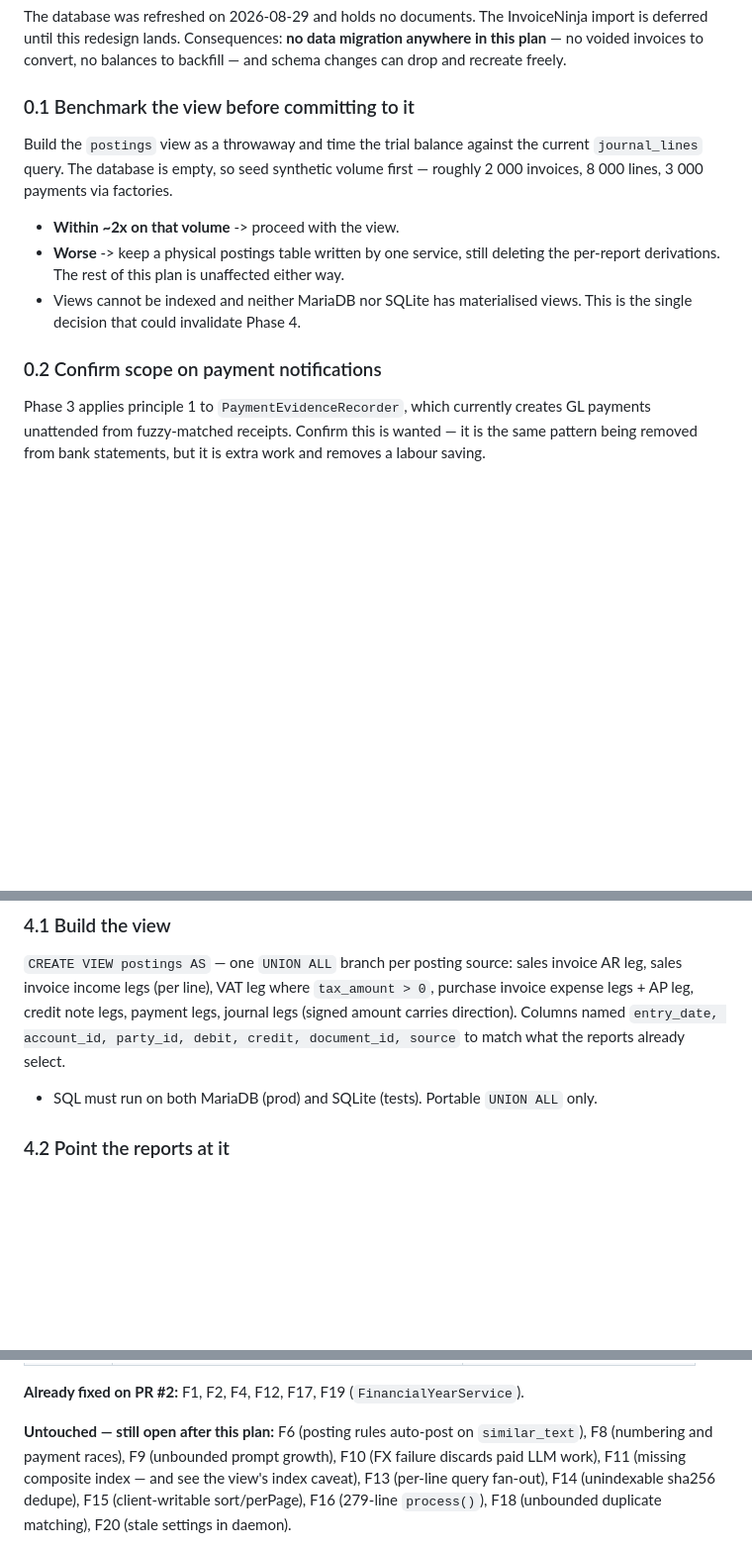
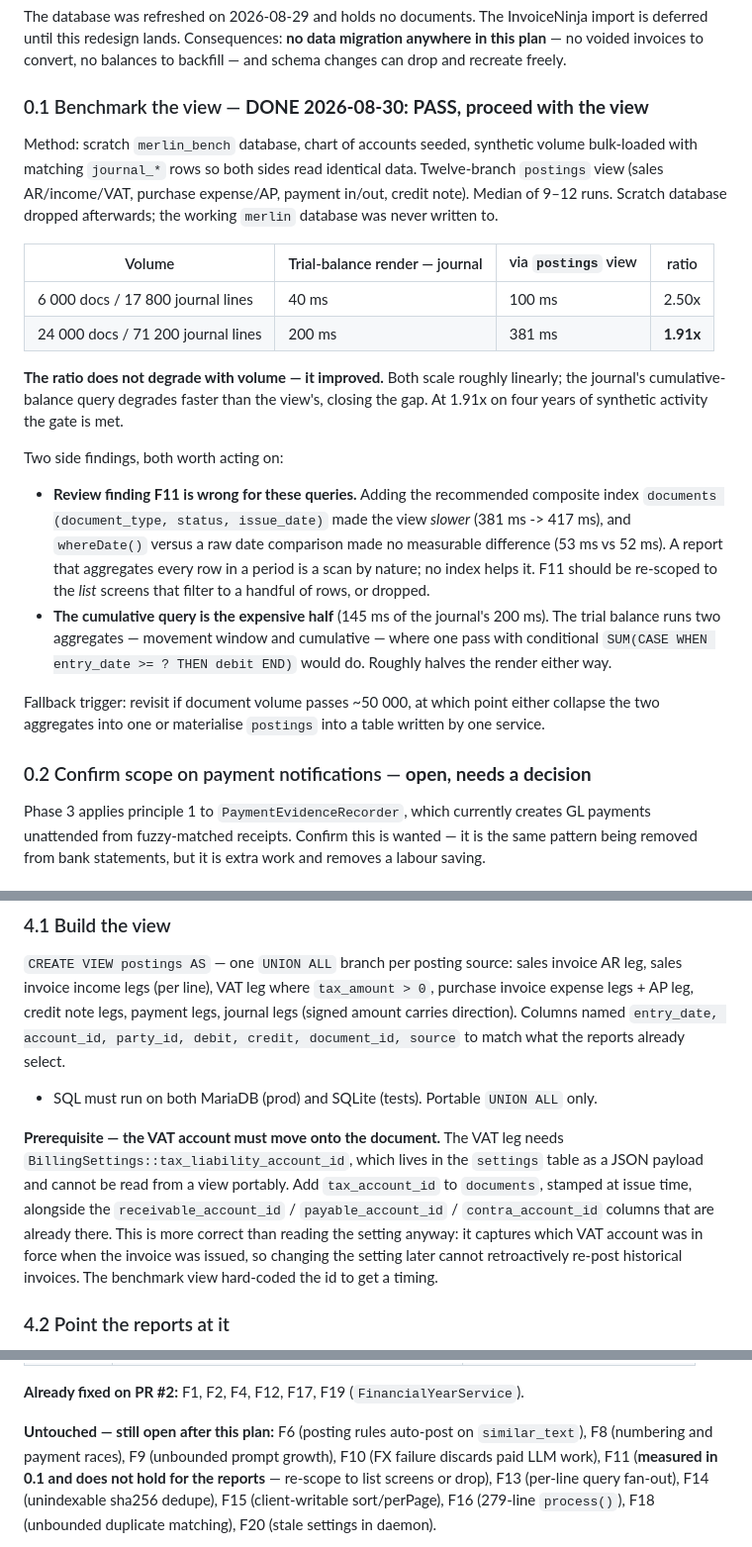
Before and after one commit to nettsite/merlin, a Markdown page: ACCOUNTING_REDESIGN_PLAN.md, 3 parts joined by grey strips. Shown at 99% size. Drawn GitHub-style; blank space fills up the shorter version.

Commit message:
Record Phase 0 benchmark results in the redesign plan
The postings view runs at 1.91x the journal table on 24k documents and the
ratio does not degrade with volume, so Phase 4 proceeds. Notes two side
findings: the composite index F11 recommends makes these reports slower,
and the VAT account has to be denormalised onto the document before a view
can produce the VAT leg.

```diff
--- a/ACCOUNTING_REDESIGN_PLAN.md
+++ b/ACCOUNTING_REDESIGN_PLAN.md
@@ -71,17 +71,37 @@ deferred until this redesign lands. Consequences: **no data migration anywhere i
 — no voided invoices to convert, no balances to backfill — and schema changes can drop and
 recreate freely.
 
-### 0.1 Benchmark the view before committing to it
-Build the `postings` view as a throwaway and time the trial balance against the current
-`journal_lines` query. The database is empty, so seed synthetic volume first — roughly 2 000
-invoices, 8 000 lines, 3 000 payments via factories.
-- **Within ~2x on that volume** -> proceed with the view.
-- **Worse** -> keep a physical postings table written by one service, still deleting the
-  per-report derivations. The rest of this plan is unaffected either way.
-- Views cannot be indexed and neither MariaDB nor SQLite has materialised views. This is the
-  single decision that could invalidate Phase 4.
+### 0.1 Benchmark the view — **DONE 2026-08-30: PASS, proceed with the view**
 
-### 0.2 Confirm scope on payment notifications
+Method: scratch `merlin_bench` database, chart of accounts seeded, synthetic volume bulk-loaded
+with matching `journal_*` rows so both sides read identical data. Twelve-branch `postings` view
+(sales AR/income/VAT, purchase expense/AP, payment in/out, credit note). Median of 9–12 runs.
+Scratch database dropped afterwards; the working `merlin` database was never written to.
+
+| Volume | Trial-balance render — journal | via `postings` view | ratio |
+|---|---|---|---|
+| 6 000 docs / 17 800 journal lines | 40 ms | 100 ms | 2.50x |
+| 24 000 docs / 71 200 journal lines | 200 ms | 381 ms | **1.91x** |
+
+**The ratio does not degrade with volume — it improved.** Both scale roughly linearly; the
+journal's cumulative-balance query degrades faster than the view's, closing the gap. At 1.91x on
+four years of synthetic activity the gate is met.
+
+Two side findings, both worth acting on:
+
+- **Review finding F11 is wrong for these queries.** Adding the recommended composite index
+  `documents (document_type, status, issue_date)` made the view *slower* (381 ms -> 417 ms), and
+  `whereDate()` versus a raw date comparison made no measurable difference (53 ms vs 52 ms). A
+  report that aggregates every row in a period is a scan by nature; no index helps it. F11 should
+  be re-scoped to the *list* screens that filter to a handful of rows, or dropped.
+- **The cumulative query is the expensive half** (145 ms of the journal's 200 ms). The trial
+  balance runs two aggregates — movement window and cumulative — where one pass with conditional
+  `SUM(CASE WHEN entry_date >= ? THEN debit END)` would do. Roughly halves the render either way.
+
+Fallback trigger: revisit if document volume passes ~50 000, at which point either collapse the
+two aggregates into one or materialise `postings` into a table written by one service.
+
+### 0.2 Confirm scope on payment notifications — **open, needs a decision**
 Phase 3 applies principle 1 to `PaymentEvidenceRecorder`, which currently creates GL payments
 unattended from fuzzy-matched receipts. Confirm this is wanted — it is the same pattern being
 removed from bank statements, but it is extra work and removes a labour saving.
@@ -204,6 +224,14 @@ Columns named `entry_date, account_id, party_id, debit, credit, document_id, sou
 what the reports already select.
 - SQL must run on both MariaDB (prod) and SQLite (tests). Portable `UNION ALL` only.
 
+**Prerequisite — the VAT account must move onto the document.** The VAT leg needs
+`BillingSettings::tax_liability_account_id`, which lives in the `settings` table as a JSON
+payload and cannot be read from a view portably. Add `tax_account_id` to `documents`, stamped at
+issue time, alongside the `receivable_account_id` / `payable_account_id` / `contra_account_id`
+columns that are already there. This is more correct than reading the setting anyway: it captures
+which VAT account was in force when the invoice was issued, so changing the setting later cannot
+retroactively re-post historical invoices. The benchmark view hard-coded the id to get a timing.
+
 ### 4.2 Point the reports at it
 `trial-balance`, `balance-sheet`, `income-statement`, `accounts/show` already query
 `SUM(journal_lines.debit)` / `SUM(journal_lines.credit)` grouped by `account_id`. Swap the table
@@ -311,7 +339,7 @@ and deliver the correctness wins; 4–6 are the structural payoff.
 
 **Untouched — still open after this plan:** F6 (posting rules auto-post on `similar_text`),
 F8 (numbering and payment races), F9 (unbounded prompt growth), F10 (FX failure discards paid
-LLM work), F11 (missing composite index — and see the view's index caveat), F13 (per-line query
+LLM work), F11 (**measured in 0.1 and does not hold for the reports** — re-scope to list screens or drop), F13 (per-line query
 fan-out), F14 (unindexable sha256 dedupe), F15 (client-writable sort/perPage), F16 (279-line
 `process()`), F18 (unbounded duplicate matching), F20 (stale settings in daemon).
 
```
